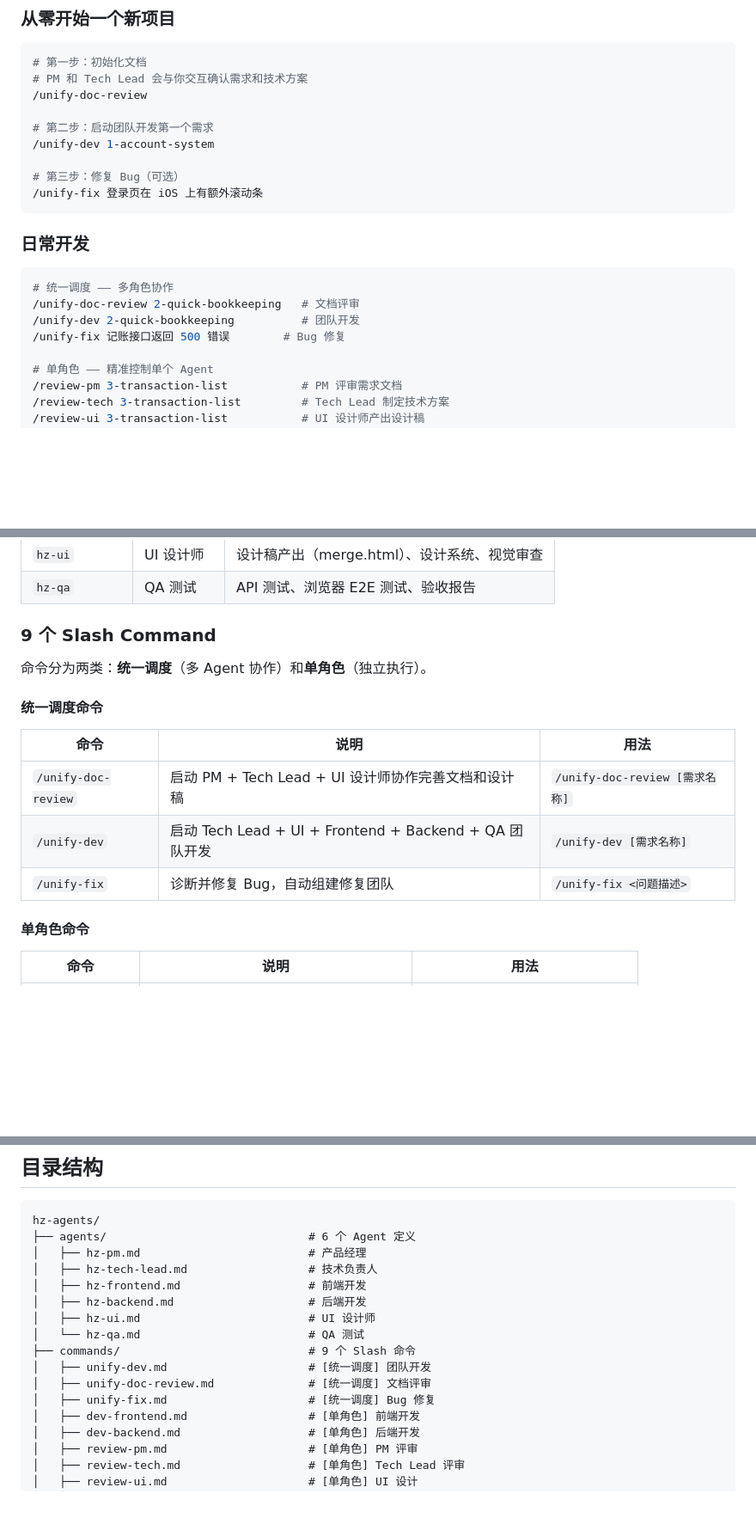
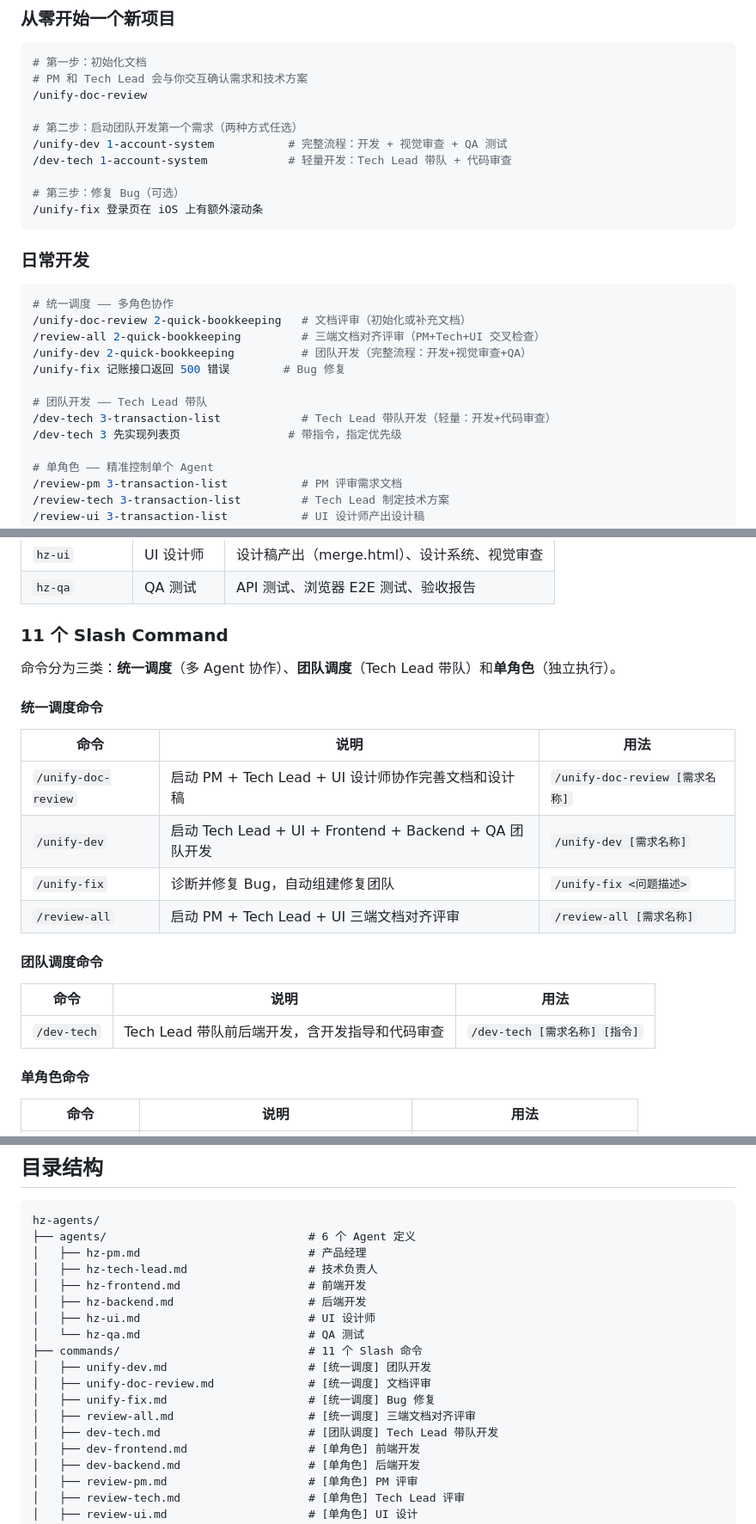
Before and after one commit to LucaHhx/hz-agents, a Markdown page: README.md, 3 parts joined by grey strips. Shown at 86% size. Drawn GitHub-style; blank space fills up the shorter version.

````diff
--- a/README.md
+++ b/README.md
@@ -408,8 +478,9 @@ ln -s ~/.hz-agents/skills   .claude/skills
 # PM 和 Tech Lead 会与你交互确认需求和技术方案
 /unify-doc-review
 
-# 第二步：启动团队开发第一个需求
-/unify-dev 1-account-system
+# 第二步：启动团队开发第一个需求（两种方式任选）
+/unify-dev 1-account-system           # 完整流程：开发 + 视觉审查 + QA 测试
+/dev-tech 1-account-system            # 轻量开发：Tech Lead 带队 + 代码审查
 
 # 第三步：修复 Bug（可选）
 /unify-fix 登录页在 iOS 上有额外滚动条
@@ -419,9 +490,14 @@ ln -s ~/.hz-agents/skills   .claude/skills
 
 ```bash
 # 统一调度 —— 多角色协作
-/unify-doc-review 2-quick-bookkeeping   # 文档评审
-/unify-dev 2-quick-bookkeeping          # 团队开发
+/unify-doc-review 2-quick-bookkeeping   # 文档评审（初始化或补充文档）
+/review-all 2-quick-bookkeeping         # 三端文档对齐评审（PM+Tech+UI 交叉检查）
+/unify-dev 2-quick-bookkeeping          # 团队开发（完整流程：开发+视觉审查+QA）
 /unify-fix 记账接口返回 500 错误        # Bug 修复
+
+# 团队开发 —— Tech Lead 带队
+/dev-tech 3-transaction-list            # Tech Lead 带队开发（轻量：开发+代码审查）
+/dev-tech 3 先实现列表页                # 带指令，指定优先级
 
 # 单角色 —— 精准控制单个 Agent
 /review-pm 3-transaction-list           # PM 评审需求文档
@@ -445,9 +521,9 @@ ln -s ~/.hz-agents/skills   .claude/skills
 | `hz-ui` | UI 设计师 | 设计稿产出（merge.html）、设计系统、视觉审查 |
 | `hz-qa` | QA 测试 | API 测试、浏览器 E2E 测试、验收报告 |
 
-### 9 个 Slash Command
+### 11 个 Slash Command
 
-命令分为两类：**统一调度**（多 Agent 协作）和**单角色**（独立执行）。
+命令分为三类：**统一调度**（多 Agent 协作）、**团队调度**（Tech Lead 带队）和**单角色**（独立执行）。
 
 #### 统一调度命令
 
@@ -456,6 +532,13 @@ ln -s ~/.hz-agents/skills   .claude/skills
 | `/unify-doc-review` | 启动 PM + Tech Lead + UI 设计师协作完善文档和设计稿 | `/unify-doc-review [需求名称]` |
 | `/unify-dev` | 启动 Tech Lead + UI + Frontend + Backend + QA 团队开发 | `/unify-dev [需求名称]` |
 | `/unify-fix` | 诊断并修复 Bug，自动组建修复团队 | `/unify-fix <问题描述>` |
+| `/review-all` | 启动 PM + Tech Lead + UI 三端文档对齐评审 | `/review-all [需求名称]` |
+
+#### 团队调度命令
+
+| 命令 | 说明 | 用法 |
+|------|------|------|
+| `/dev-tech` | Tech Lead 带队前后端开发，含开发指导和代码审查 | `/dev-tech [需求名称] [指令]` |
 
 #### 单角色命令
 
@@ -562,10 +664,12 @@ hz-agents/
 │   ├── hz-backend.md                    # 后端开发
 │   ├── hz-ui.md                         # UI 设计师
 │   └── hz-qa.md                         # QA 测试
-├── commands/                            # 9 个 Slash 命令
+├── commands/                            # 11 个 Slash 命令
 │   ├── unify-dev.md                     # [统一调度] 团队开发
 │   ├── unify-doc-review.md              # [统一调度] 文档评审
 │   ├── unify-fix.md                     # [统一调度] Bug 修复
+│   ├── review-all.md                    # [统一调度] 三端文档对齐评审
+│   ├── dev-tech.md                      # [团队调度] Tech Lead 带队开发
 │   ├── dev-frontend.md                  # [单角色] 前端开发
 │   ├── dev-backend.md                   # [单角色] 后端开发
 │   ├── review-pm.md                     # [单角色] PM 评审
````
Also changed, not shown: other parts of README.md (+114 -25 lines), commands/review-all.md (added, +257 -0 lines).
